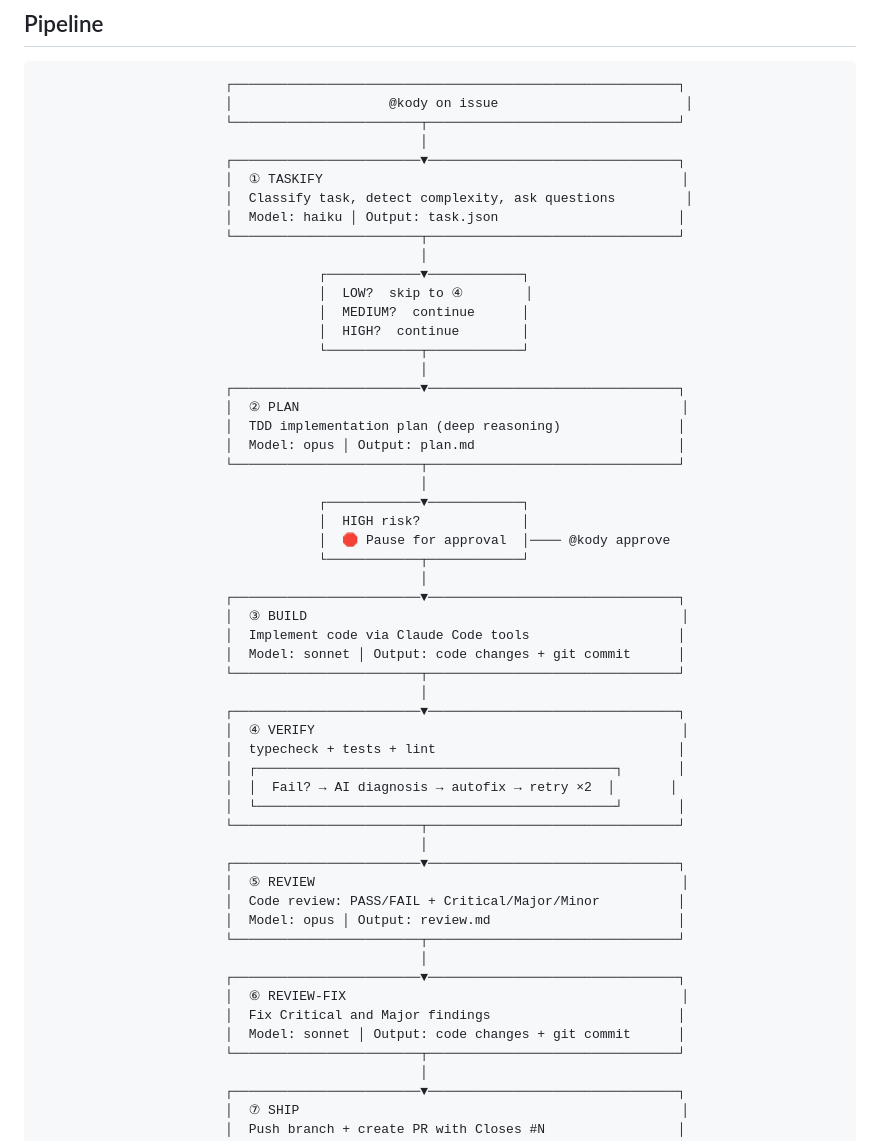
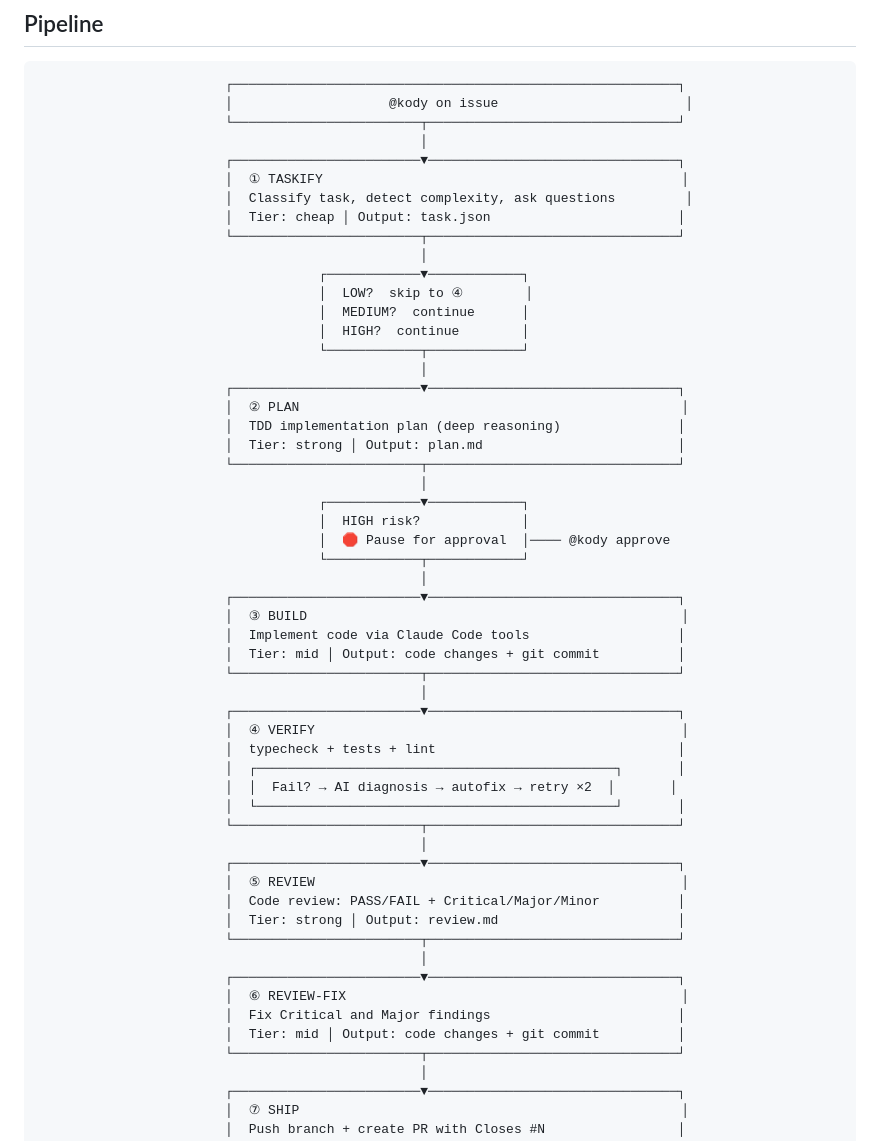
Before and after one commit to aharonyaircohen/Kody-Engine-Lite, a Markdown page: README.md, the part around the change. Rendered like a GitHub page.

Commit message:
docs: use tier names (cheap/mid/strong) instead of hardcoded model names

```diff
--- a/README.md
+++ b/README.md
@@ -14,7 +14,7 @@ Kody is a 7-stage autonomous SDLC pipeline that runs in GitHub Actions. It uses
                         ┌────────────────────────▼────────────────────────────────┐
                         │  ① TASKIFY                                              │
                         │  Classify task, detect complexity, ask questions         │
-                        │  Model: haiku │ Output: task.json                       │
+                        │  Tier: cheap │ Output: task.json                        │
                         └────────────────────────┬────────────────────────────────┘
                                                  │
                                     ┌────────────▼────────────┐
@@ -26,7 +26,7 @@ Kody is a 7-stage autonomous SDLC pipeline that runs in GitHub Actions. It uses
                         ┌────────────────────────▼────────────────────────────────┐
                         │  ② PLAN                                                 │
                         │  TDD implementation plan (deep reasoning)               │
-                        │  Model: opus │ Output: plan.md                          │
+                        │  Tier: strong │ Output: plan.md                         │
                         └────────────────────────┬────────────────────────────────┘
                                                  │
                                     ┌────────────▼────────────┐
@@ -37,7 +37,7 @@ Kody is a 7-stage autonomous SDLC pipeline that runs in GitHub Actions. It uses
                         ┌────────────────────────▼────────────────────────────────┐
                         │  ③ BUILD                                                │
                         │  Implement code via Claude Code tools                   │
-                        │  Model: sonnet │ Output: code changes + git commit      │
+                        │  Tier: mid │ Output: code changes + git commit          │
                         └────────────────────────┬────────────────────────────────┘
                                                  │
                         ┌────────────────────────▼────────────────────────────────┐
@@ -51,13 +51,13 @@ Kody is a 7-stage autonomous SDLC pipeline that runs in GitHub Actions. It uses
                         ┌────────────────────────▼────────────────────────────────┐
                         │  ⑤ REVIEW                                               │
                         │  Code review: PASS/FAIL + Critical/Major/Minor          │
-                        │  Model: opus │ Output: review.md                        │
+                        │  Tier: strong │ Output: review.md                       │
                         └────────────────────────┬────────────────────────────────┘
                                                  │
                         ┌────────────────────────▼────────────────────────────────┐
                         │  ⑥ REVIEW-FIX                                           │
                         │  Fix Critical and Major findings                        │
-                        │  Model: sonnet │ Output: code changes + git commit      │
+                        │  Tier: mid │ Output: code changes + git commit          │
                         └────────────────────────┬────────────────────────────────┘
                                                  │
                         ┌────────────────────────▼────────────────────────────────┐
```
Also changed, not shown: docs/PIPELINE.md (+11 -9 lines).
